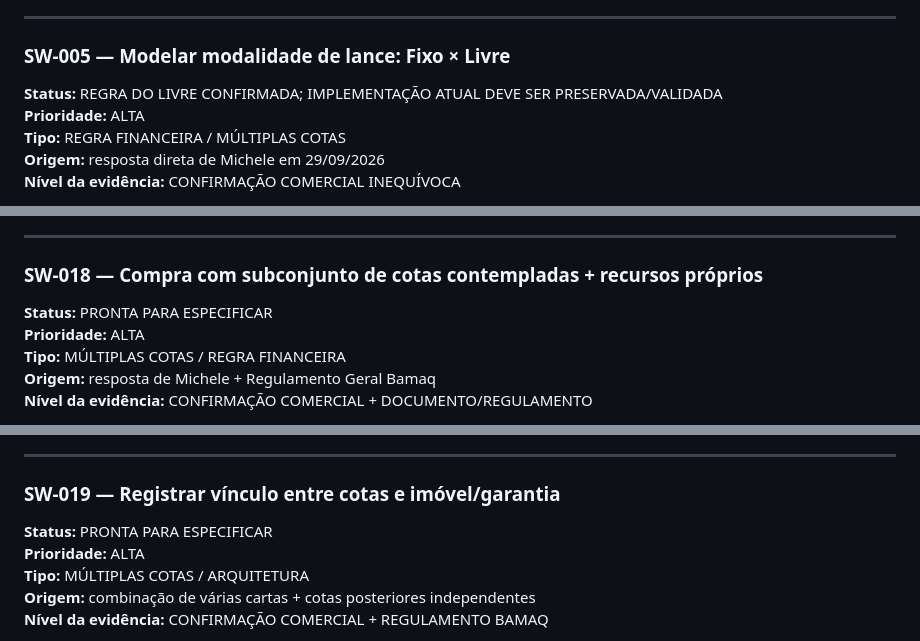
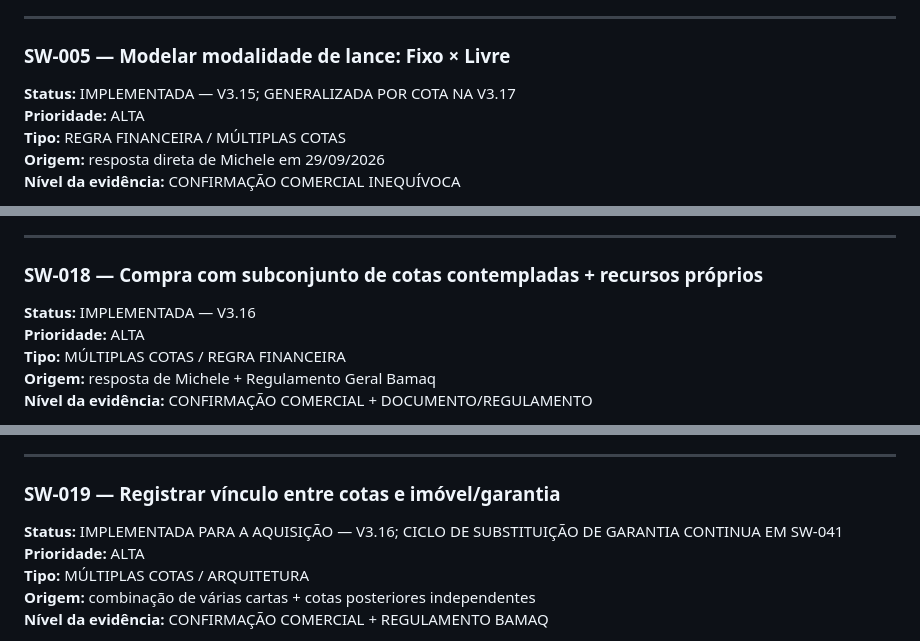
Before and after one commit to henriquecrang/cenarios-consorcio, a Markdown page: docs/backlog-software.md, 3 parts joined by grey strips. Drawn GitHub-style.

Commit message:
docs: reconcile legacy backlog statuses with V3.20

```diff
--- a/docs/backlog-software.md
+++ b/docs/backlog-software.md
@@ -432,7 +432,7 @@ próxima revisão.
 
 ### SW-005 — Modelar modalidade de lance: Fixo × Livre
 
-**Status:** REGRA DO LIVRE CONFIRMADA; IMPLEMENTAÇÃO ATUAL DEVE SER PRESERVADA/VALIDADA
+**Status:** IMPLEMENTADA — V3.15; GENERALIZADA POR COTA NA V3.17
 **Prioridade:** ALTA
 **Tipo:** REGRA FINANCEIRA / MÚLTIPLAS COTAS
 **Origem:** resposta direta de Michele em 29/09/2026
@@ -873,7 +873,7 @@ a definir após resposta
 
 ### SW-018 — Compra com subconjunto de cotas contempladas + recursos próprios
 
-**Status:** PRONTA PARA ESPECIFICAR
+**Status:** IMPLEMENTADA — V3.16
 **Prioridade:** ALTA
 **Tipo:** MÚLTIPLAS COTAS / REGRA FINANCEIRA
 **Origem:** resposta de Michele + Regulamento Geral Bamaq
@@ -908,7 +908,7 @@ junto com SW-001
 
 ### SW-019 — Registrar vínculo entre cotas e imóvel/garantia
 
-**Status:** PRONTA PARA ESPECIFICAR
+**Status:** IMPLEMENTADA PARA A AQUISIÇÃO — V3.16; CICLO DE SUBSTITUIÇÃO DE GARANTIA CONTINUA EM SW-041
 **Prioridade:** ALTA
 **Tipo:** MÚLTIPLAS COTAS / ARQUITETURA
 **Origem:** combinação de várias cartas + cotas posteriores independentes
```
Also changed, not shown: other parts of docs/backlog-software.md (+7 -7 lines).
